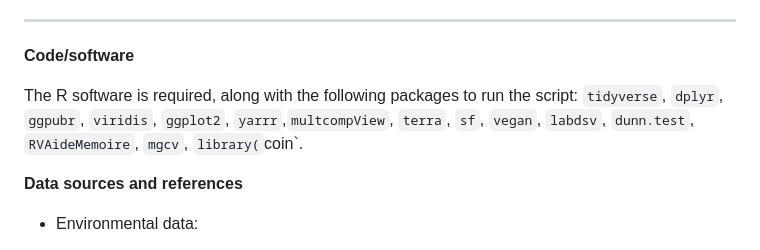
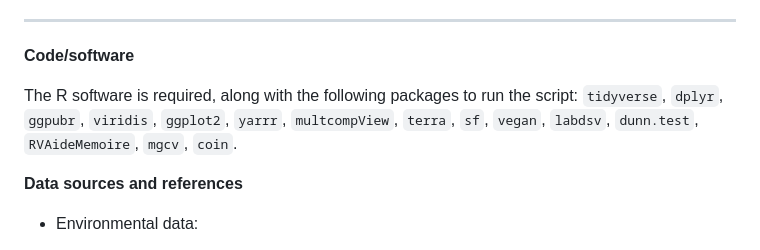
Before and after one commit to NTU-FRELab/Taiwan-baselines, a Markdown page: README.md, the part around the change. GitHub-like rendering.

```diff
--- a/README.md
+++ b/README.md
@@ -212,7 +212,7 @@ Variable List:
 
 **Code/software**
 
-The R software is required, along with the following packages to run the script: `tidyverse`, `dplyr`, `ggpubr`, `viridis`, `ggplot2`, `yarrr`,`multcompView`, `terra`, `sf`, `vegan`, `labdsv`, `dunn.test`, `RVAideMemoire`, `mgcv`, `library(`coin`.
+The R software is required, along with the following packages to run the script: `tidyverse`, `dplyr`, `ggpubr`, `viridis`, `ggplot2`, `yarrr`, `multcompView`, `terra`, `sf`, `vegan`, `labdsv`, `dunn.test`, `RVAideMemoire`, `mgcv`, `coin`.
 
 **Data sources and references**
 
```
